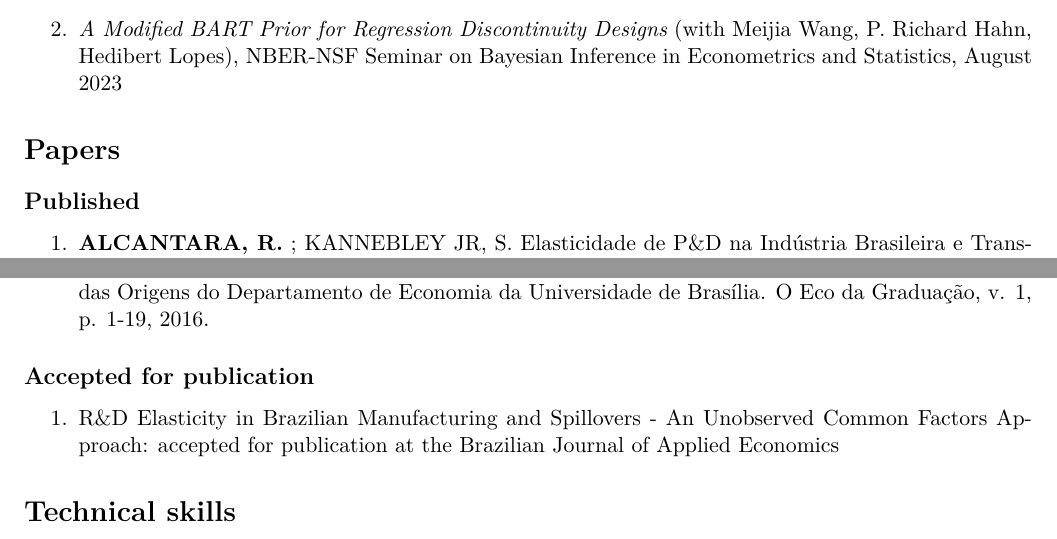
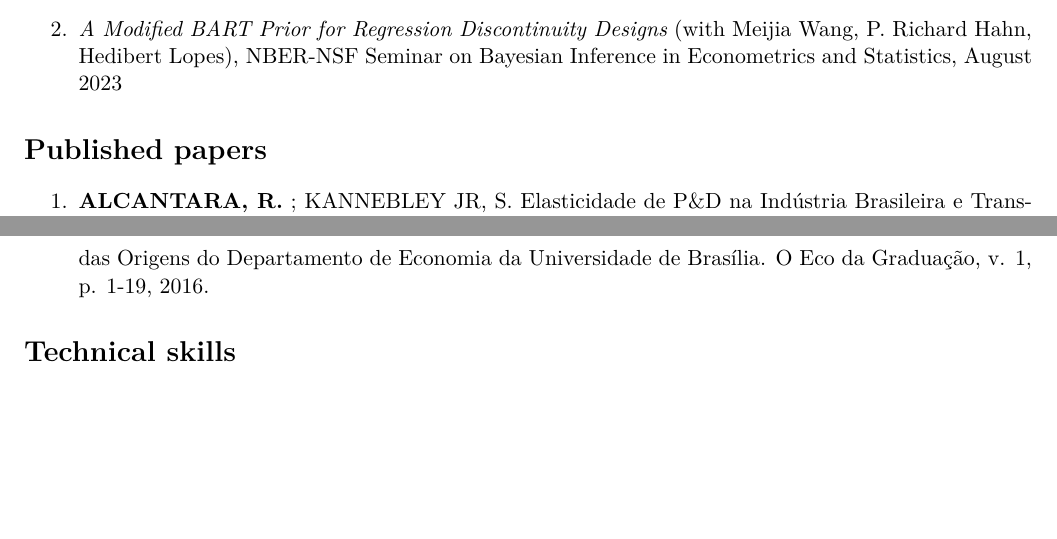
Before and after one commit to rafaelcalcantara/rafaelcalcantara.github.io, a LaTeX CV (docs/cv.tex): two parts of pages 2 and 3 of 3, joined at a grey line, cut so that both start at the same text, the shorter picture padded with empty space. Compiled offline with XeLaTeX.

Commit message:
Corrected publications in CV

```diff
--- a/docs/cv.tex
+++ b/docs/cv.tex
@@ -145,10 +145,8 @@ Meeting of the Brazilian Econometric Society, December
 Seminar on Bayesian Inference in Econometrics and Statistics,
 August 2023
 \end{enumerate}
-\section*{Papers}
-\label{sec:org1888aa6}
-\subsection*{Published}
-\label{sec:org7e183fa}
+\section*{Published papers}
+\label{sec:org334afc9}
 \begin{enumerate}
 \item \textbf{ALCANTARA, R.} ; KANNEBLEY JR, S. Elasticidade de P\&D na Indústria Brasileira e Transbordamentos - Uma abordagem de fatores comuns não­-observados. Economia Aplicada (Accepted publication)
 \item \textbf{ALCANTARA, R.} Análise de políticas de neutralidade de rede e seus impactos. O Eco da Graduação, v. 2, p. 63-73, 2017
@@ -158,12 +156,4 @@ CARNEIRO, C. A. B. D. ; RIBEIRO, P. V. A História das Origens do
 Departamento de Economia da Universidade de Brasília. O Eco da
 Graduação, v. 1, p. 1-19, 2016.
 \end{enumerate}
-\subsection*{Accepted for publication}
-\label{sec:orga4b9f0b}
-\begin{enumerate}
-\item R\&D Elasticity in Brazilian Manufacturing and
-Spillovers - An Unobserved Common Factors Approach:
-accepted for publication at the Brazilian Journal of
-Applied Economics
-\end{enumerate}
 \section*{Technical skills}
```
Also changed, not shown: docs/cv.pdf, docs/cv.tex (24 more changed lines), 1 other file.
